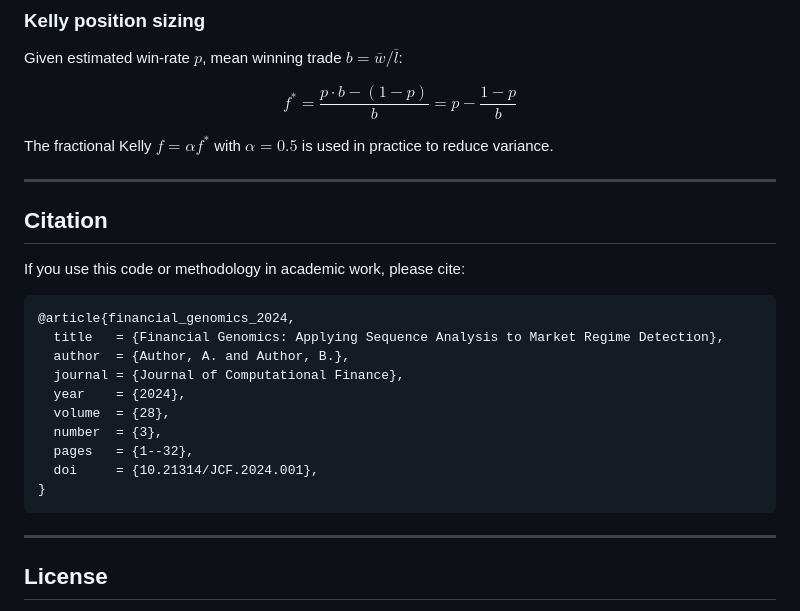
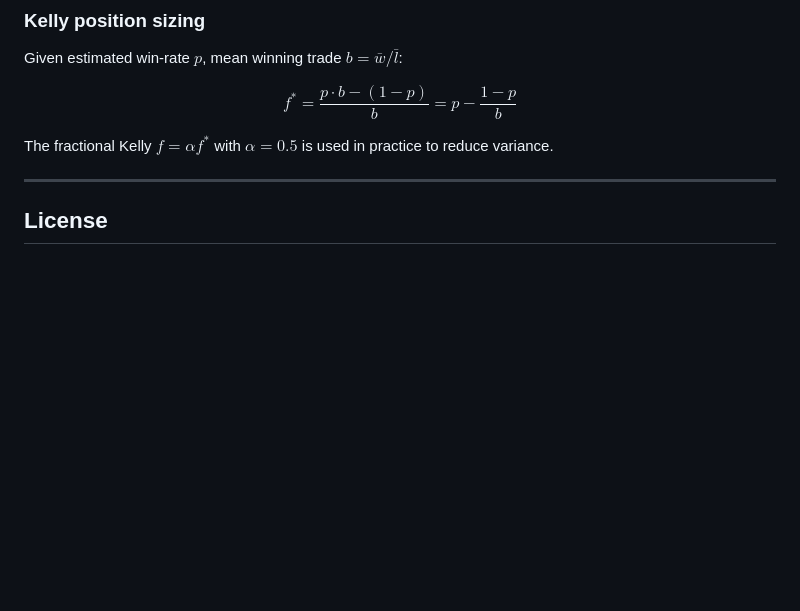
Before and after one commit to Abhi183/financial-genomics, a Markdown page: README.md, the part around the change. Drawn GitHub-style; blank space fills up the shorter version.

````diff
--- a/README.md
+++ b/README.md
@@ -261,24 +261,6 @@ $$f^* = \frac{p \cdot b - (1 - p)}{b} = p - \frac{1-p}{b}$$
 
 The fractional Kelly $f = \alpha f^*$ with $\alpha = 0.5$ is used in practice to reduce variance.
 
----
-
-## Citation
-
-If you use this code or methodology in academic work, please cite:
-
-```bibtex
-@article{financial_genomics_2024,
-  title   = {Financial Genomics: Applying Sequence Analysis to Market Regime Detection},
-  author  = {Author, A. and Author, B.},
-  journal = {Journal of Computational Finance},
-  year    = {2024},
-  volume  = {28},
-  number  = {3},
-  pages   = {1--32},
-  doi     = {10.21314/JCF.2024.001},
-}
-```
 
 ---
 
````
